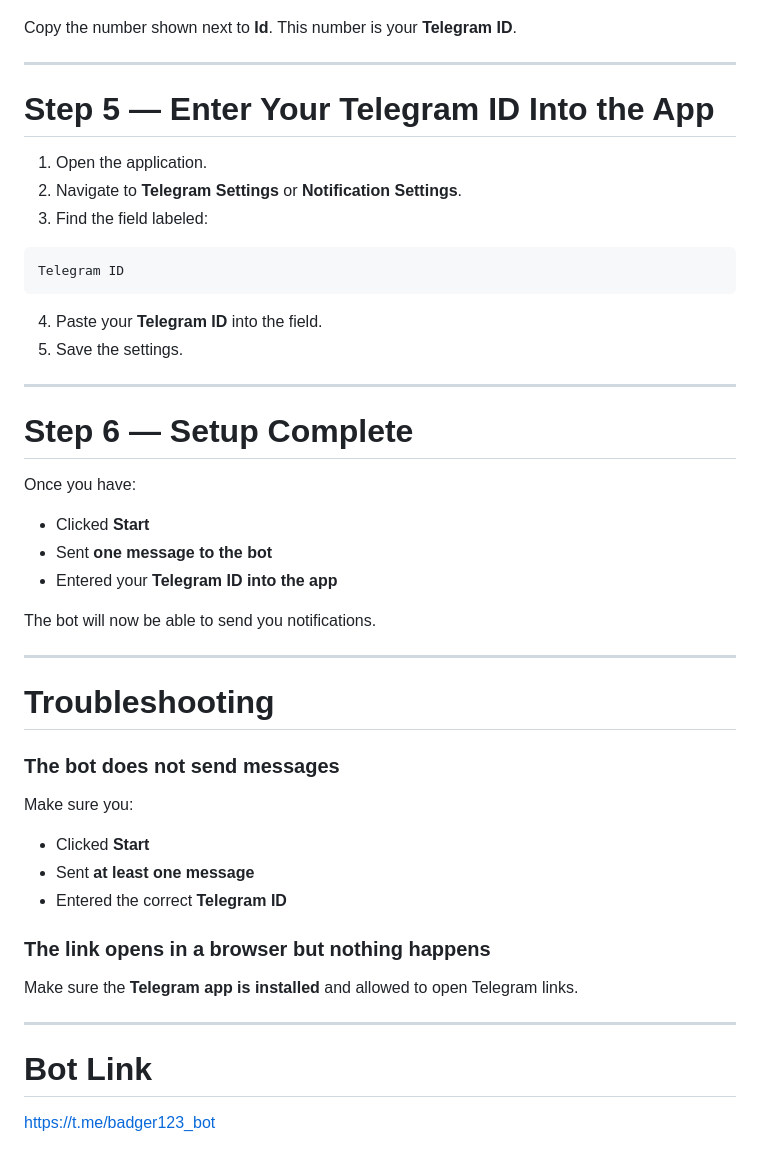
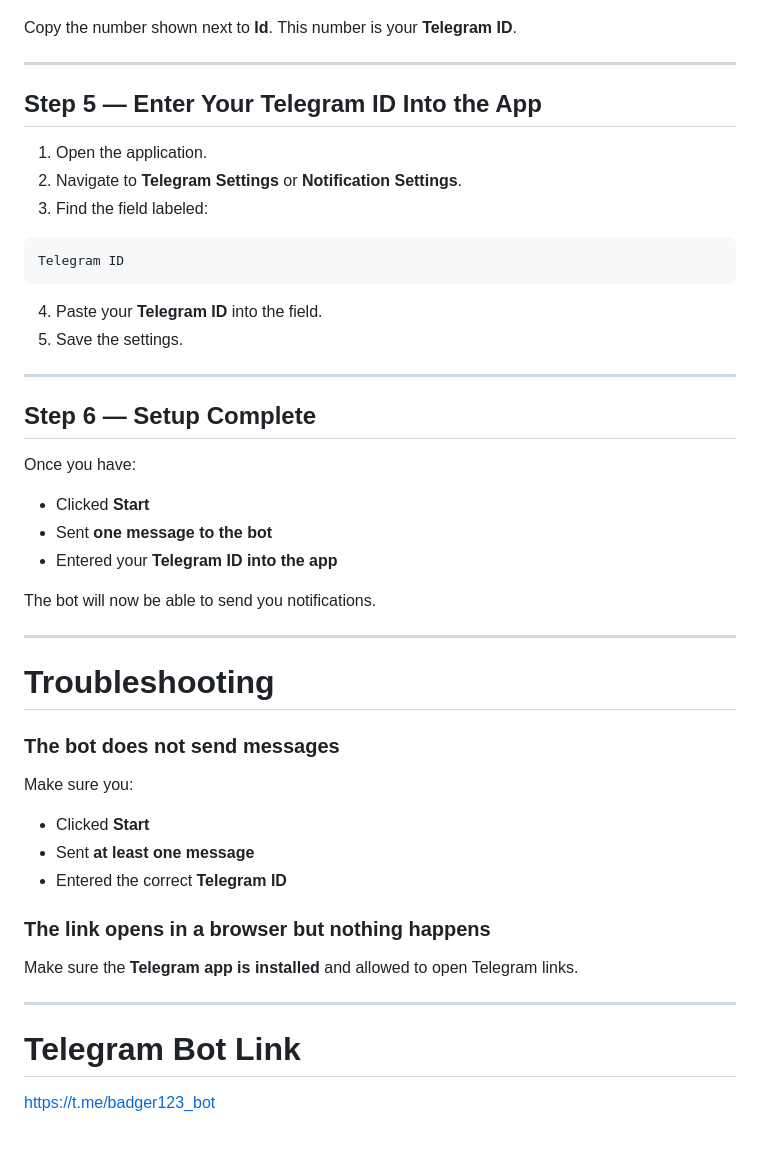
Before and after one commit to A01497850EL/GLCode, a Markdown page: README.md, the part around one of its changes. GitHub-like rendering.

```diff
--- a/README.md
+++ b/README.md
@@ -118,7 +120,7 @@ This number is your **Telegram ID**.
 
 ---
 
-# Step 5 — Enter Your Telegram ID Into the App
+## Step 5 — Enter Your Telegram ID Into the App
 
 1. Open the application.
 2. Navigate to **Telegram Settings** or **Notification Settings**.
@@ -133,13 +135,13 @@ Telegram ID
 
 ---
 
-# Step 6 — Setup Complete
+## Step 6 — Setup Complete
 
 Once you have:
 
-* Clicked **Start**
-* Sent **one message to the bot**
-* Entered your **Telegram ID into the app**
+- Clicked **Start**
+- Sent **one message to the bot**
+- Entered your **Telegram ID into the app**
 
 The bot will now be able to send you notifications.
 
@@ -151,9 +153,9 @@ The bot will now be able to send you notifications.
 
 Make sure you:
 
-* Clicked **Start**
-* Sent **at least one message**
-* Entered the correct **Telegram ID**
+- Clicked **Start**
+- Sent **at least one message**
+- Entered the correct **Telegram ID**
 
 ### The link opens in a browser but nothing happens
 
@@ -161,6 +163,6 @@ Make sure the **Telegram app is installed** and allowed to open Telegram links.
 
 ---
 
-# Bot Link
+# Telegram Bot Link
 
 https://t.me/badger123_bot
```
Also changed, not shown: other parts of README.md (+19 -17 lines).
